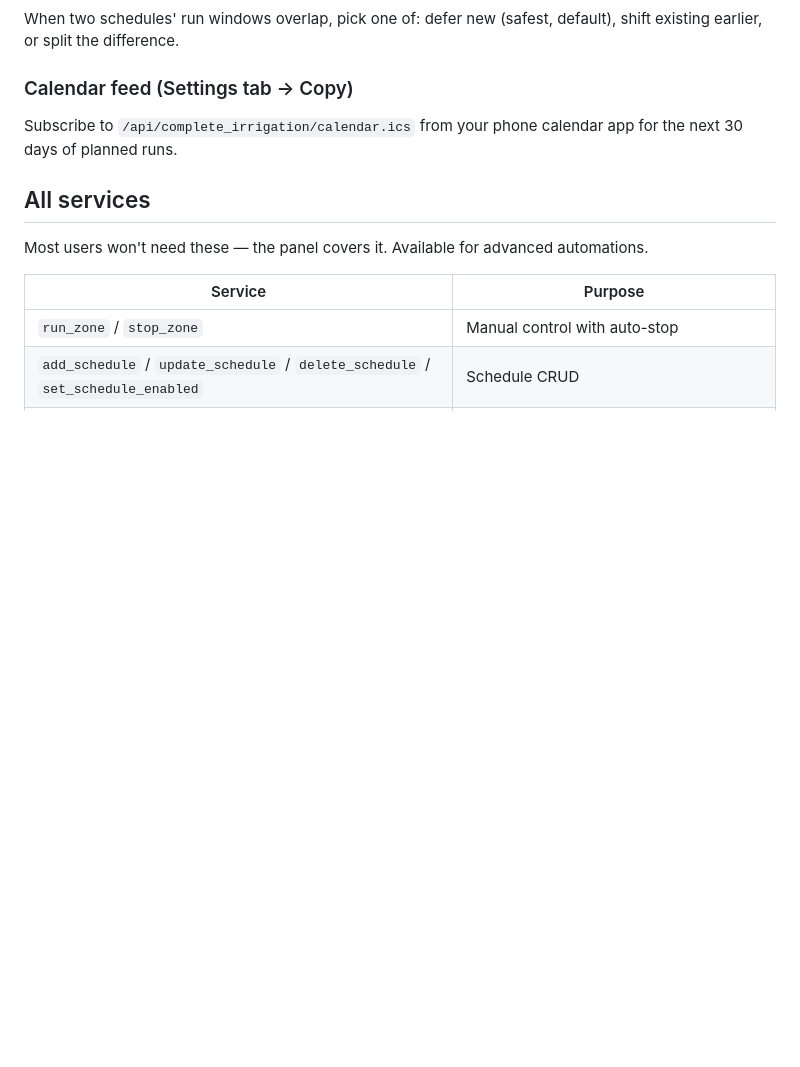
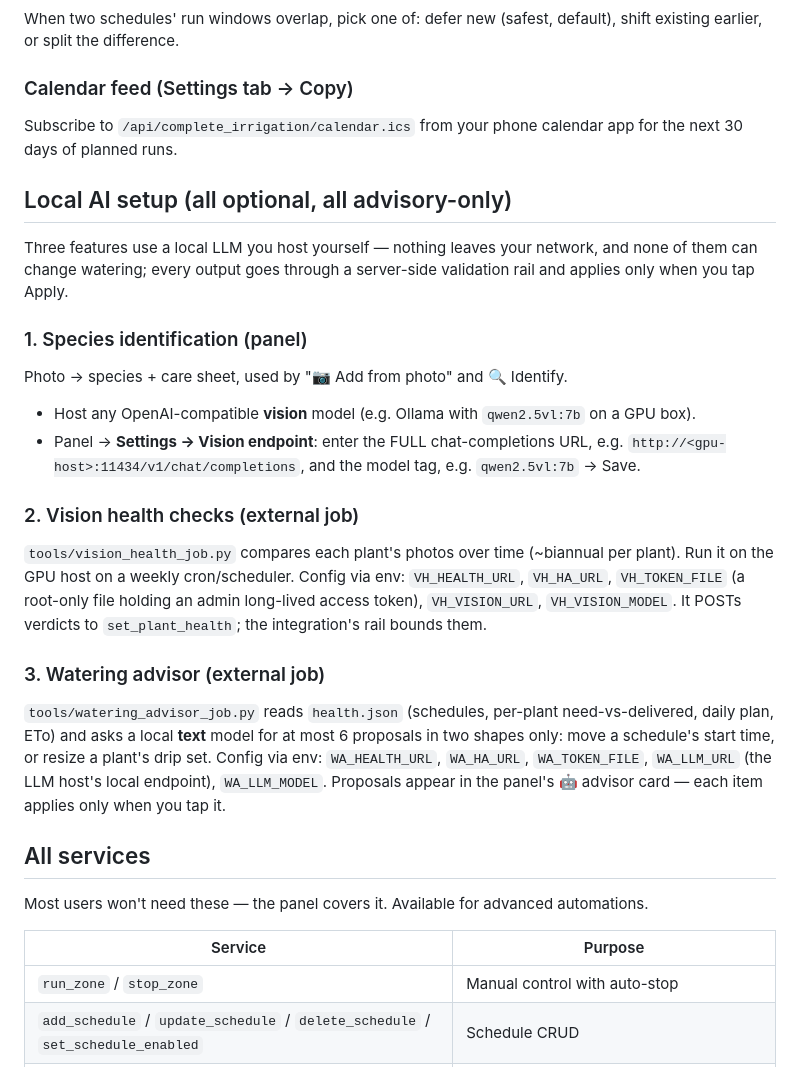
Before and after one commit to HL-Apprentice/ha-complete-irrigation, a Markdown page: README.md, the part around the change. Rendered like a GitHub page; blank space fills up the shorter version.

Commit message:
docs: Local AI setup section (species ID endpoint, vision-health job, watering advisor)
Direction credit: external review (Grok); details corrected for the actual
system (full chat-completions URL, real model tags, the three AI surfaces
kept distinct).

Co-Authored-By: Claude Fable 5 <noreply@anthropic.com>

```diff
--- a/README.md
+++ b/README.md
@@ -132,6 +132,35 @@ When two schedules' run windows overlap, pick one of: defer new (safest, default
 ### Calendar feed (Settings tab → Copy)
 Subscribe to `/api/complete_irrigation/calendar.ics` from your phone calendar app for the next 30 days of planned runs.
 
+## Local AI setup (all optional, all advisory-only)
+
+Three features use a local LLM you host yourself — nothing leaves your network,
+and none of them can change watering; every output goes through a server-side
+validation rail and applies only when you tap Apply.
+
+### 1. Species identification (panel)
+Photo → species + care sheet, used by "📷 Add from photo" and 🔍 Identify.
+- Host any OpenAI-compatible **vision** model (e.g. Ollama with `qwen2.5vl:7b`
+  on a GPU box).
+- Panel → **Settings → Vision endpoint**: enter the FULL chat-completions URL,
+  e.g. `http://<gpu-host>:11434/v1/chat/completions`, and the model tag,
+  e.g. `qwen2.5vl:7b` → Save.
+
+### 2. Vision health checks (external job)
+`tools/vision_health_job.py` compares each plant's photos over time (~biannual
+per plant). Run it on the GPU host on a weekly cron/scheduler. Config via env:
+`VH_HEALTH_URL`, `VH_HA_URL`, `VH_TOKEN_FILE` (a root-only file holding an
+admin long-lived access token), `VH_VISION_URL`, `VH_VISION_MODEL`. It POSTs
+verdicts to `set_plant_health`; the integration's rail bounds them.
+
+### 3. Watering advisor (external job)
+`tools/watering_advisor_job.py` reads `health.json` (schedules, per-plant
+need-vs-delivered, daily plan, ETo) and asks a local **text** model for at most
+6 proposals in two shapes only: move a schedule's start time, or resize a
+plant's drip set. Config via env: `WA_HEALTH_URL`, `WA_HA_URL`, `WA_TOKEN_FILE`,
+`WA_LLM_URL` (the LLM host's local endpoint), `WA_LLM_MODEL`. Proposals appear
+in the panel's 🤖 advisor card — each item applies only when you tap it.
+
 ## All services
 
 Most users won't need these — the panel covers it. Available for advanced automations.
```
